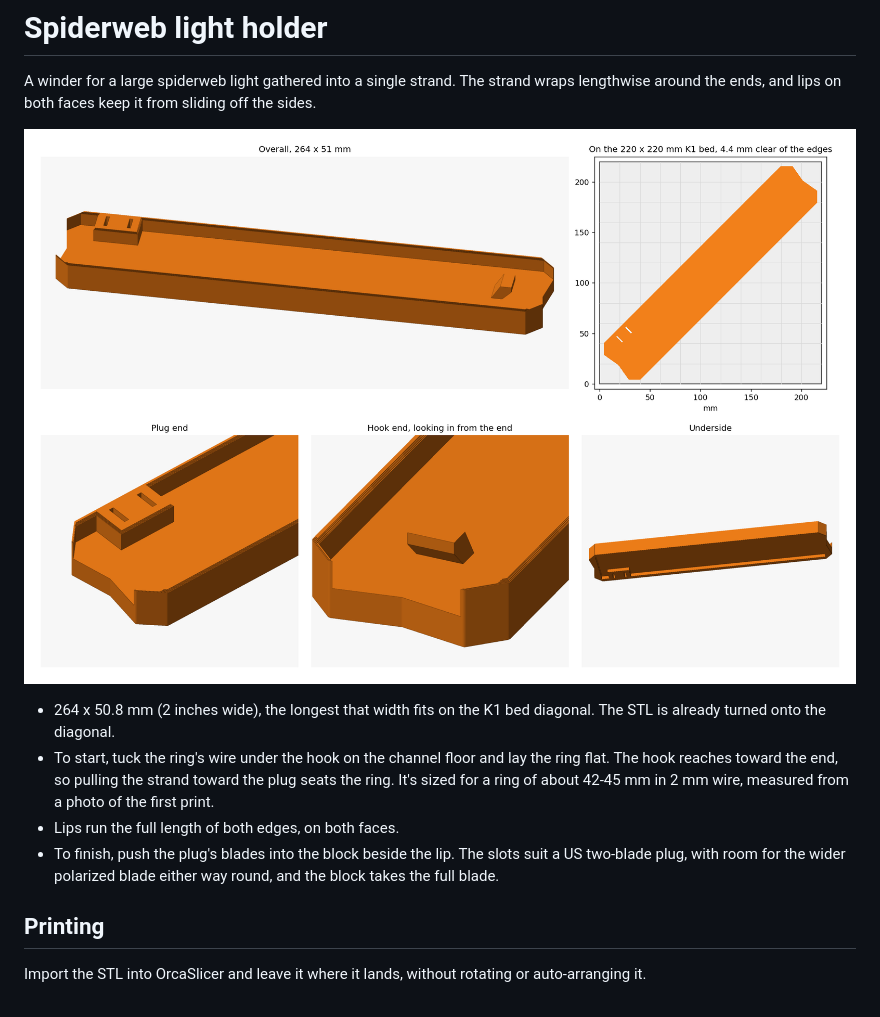
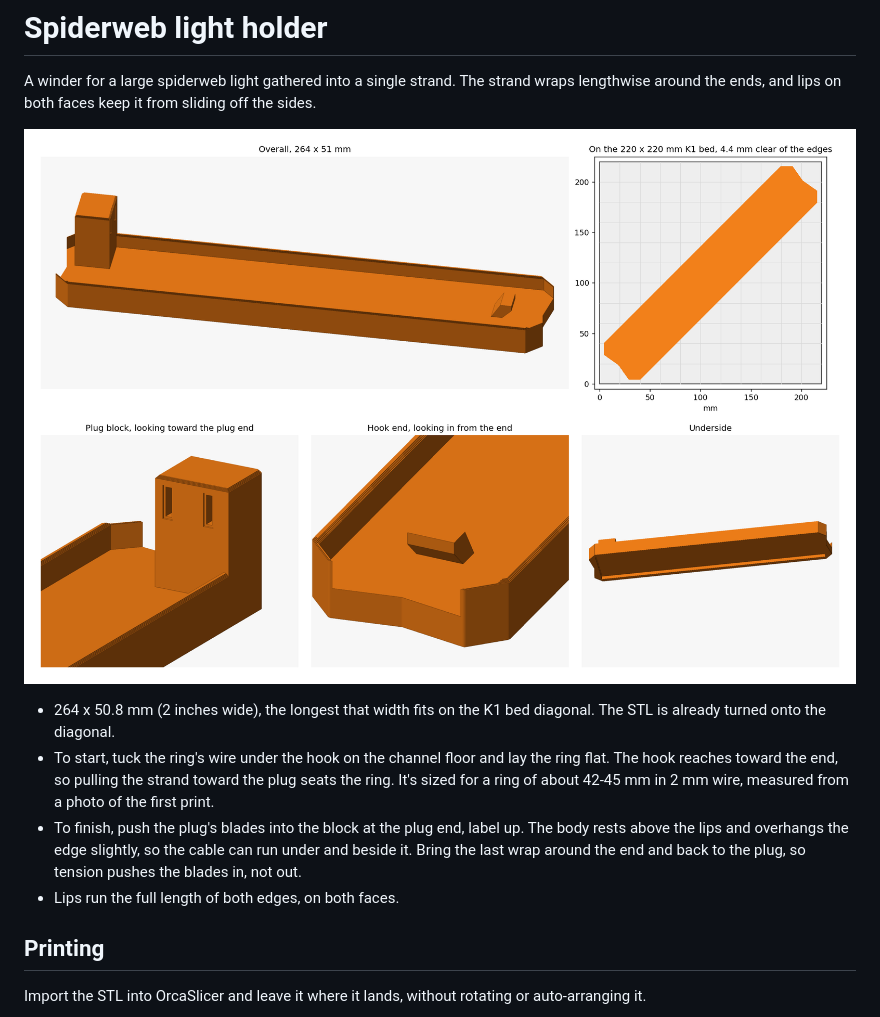
Before and after one commit to brianaddicks/3d-prints, a Markdown page: spiderweb-light-holder/README.md, the part around the change. GitHub-like rendering; pictures changed too: spiderweb-light-holder/render.png.

```diff
--- a/spiderweb-light-holder/README.md
+++ b/spiderweb-light-holder/README.md
@@ -10,9 +10,10 @@ lengthwise around the ends, and lips on both faces keep it from sliding off the
 - To start, tuck the ring's wire under the hook on the channel floor and lay the ring flat. The
   hook reaches toward the end, so pulling the strand toward the plug seats the ring. It's sized
   for a ring of about 42-45 mm in 2 mm wire, measured from a photo of the first print.
+- To finish, push the plug's blades into the block at the plug end, label up. The body rests above
+  the lips and overhangs the edge slightly, so the cable can run under and beside it. Bring the
+  last wrap around the end and back to the plug, so tension pushes the blades in, not out.
 - Lips run the full length of both edges, on both faces.
-- To finish, push the plug's blades into the block beside the lip. The slots suit a US two-blade plug,
-  with room for the wider polarized blade either way round, and the block takes the full blade.
 
 ## Printing
 
```
Also changed, not shown: 3 other files.
